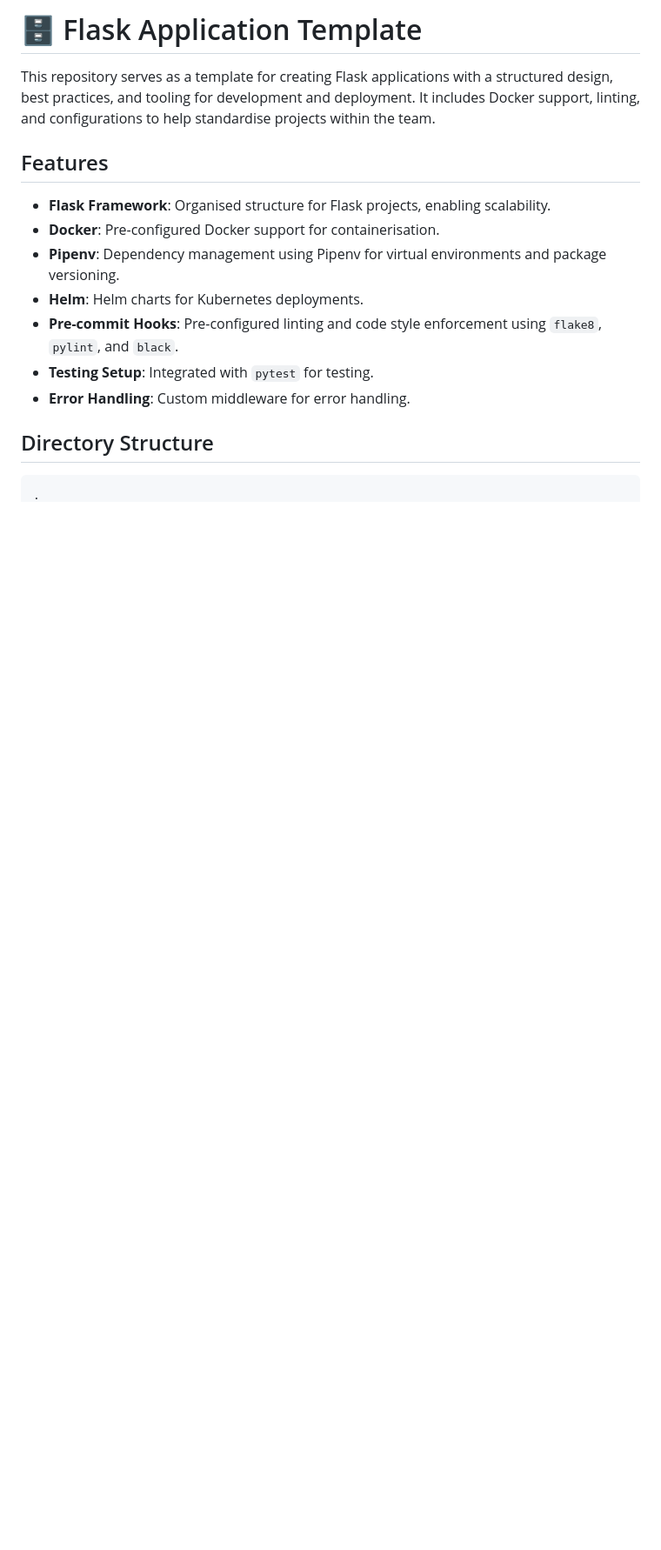
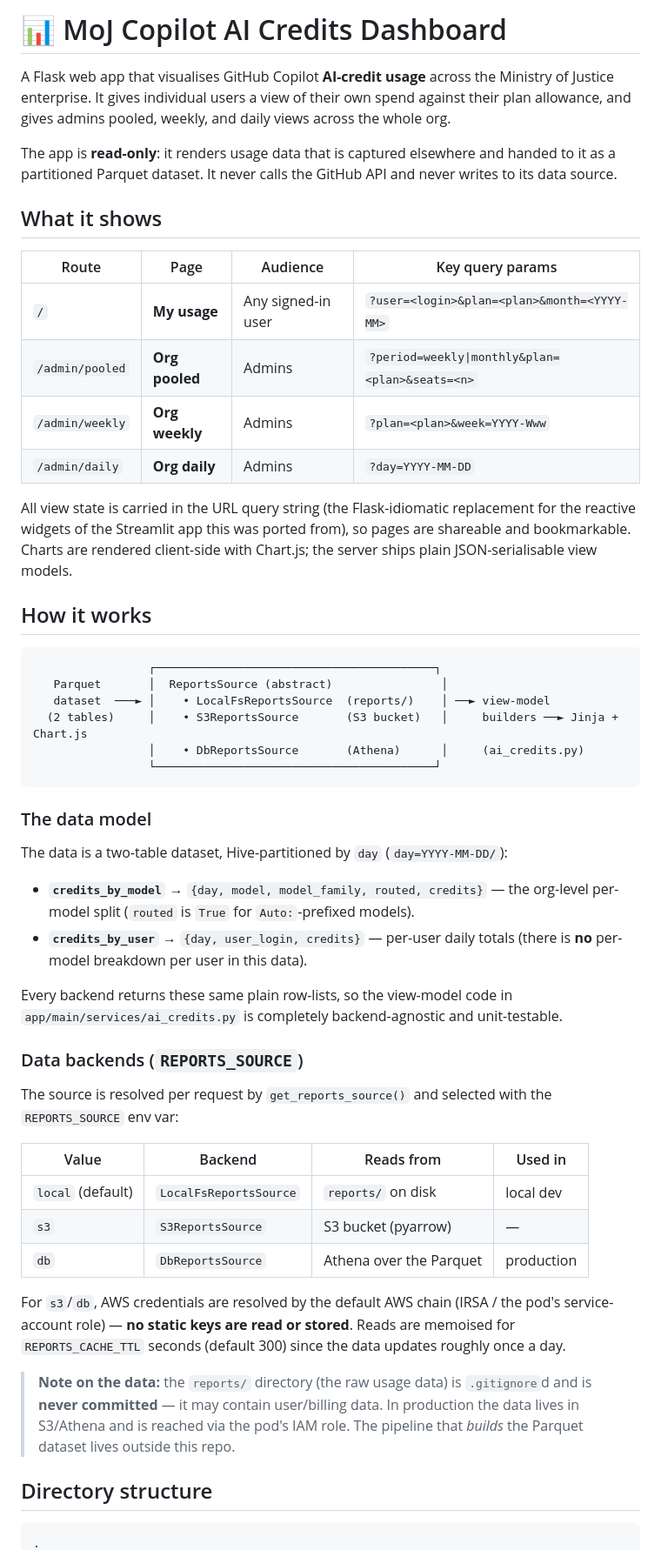
Before and after one commit to ministryofjustice/moj-copilot-ai-credits-dashboard, a Markdown page: README.md, the part around one of its changes. Shown at 87% size. GitHub-like rendering; blank space fills up the shorter version.

````diff
--- a/README.md
+++ b/README.md
@@ -1,18 +1,73 @@
-# 🗄️ Flask Application Template
+# 📊 MoJ Copilot AI Credits Dashboard
 
-This repository serves as a template for creating Flask applications with a structured design, best practices, and tooling for development and deployment. It includes Docker support, linting, and configurations to help standardise projects within the team.
+A Flask web app that visualises GitHub Copilot **AI-credit usage** across the
+Ministry of Justice enterprise. It gives individual users a view of their own
+spend against their plan allowance, and gives admins pooled, weekly, and daily
+views across the whole org.
 
-## Features
+The app is **read-only**: it renders usage data that is captured elsewhere and
+handed to it as a partitioned Parquet dataset. It never calls the GitHub API and
+never writes to its data source.
 
-- **Flask Framework**: Organised structure for Flask projects, enabling scalability.
-- **Docker**: Pre-configured Docker support for containerisation.
-- **Pipenv**: Dependency management using Pipenv for virtual environments and package versioning.
-- **Helm**: Helm charts for Kubernetes deployments.
-- **Pre-commit Hooks**: Pre-configured linting and code style enforcement using `flake8`, `pylint`, and `black`.
-- **Testing Setup**: Integrated with `pytest` for testing.
-- **Error Handling**: Custom middleware for error handling.
+## What it shows
 
-## Directory Structure
+| Route | Page | Audience | Key query params |
+|-------|------|----------|------------------|
+| `/` | **My usage** | Any signed-in user | `?user=<login>&plan=<plan>&month=<YYYY-MM>` |
+| `/admin/pooled` | **Org pooled** | Admins | `?period=weekly\|monthly&plan=<plan>&seats=<n>` |
+| `/admin/weekly` | **Org weekly** | Admins | `?plan=<plan>&week=YYYY-Www` |
+| `/admin/daily` | **Org daily** | Admins | `?day=YYYY-MM-DD` |
+
+All view state is carried in the URL query string (the Flask-idiomatic
+replacement for the reactive widgets of the Streamlit app this was ported from),
+so pages are shareable and bookmarkable. Charts are rendered client-side with
+Chart.js; the server ships plain JSON-serialisable view models.
+
+## How it works
+
+```
+                 ┌─────────────────────────────────────────┐
+   Parquet       │  ReportsSource (abstract)                │
+   dataset  ───► │    • LocalFsReportsSource  (reports/)    │ ──► view-model
+  (2 tables)     │    • S3ReportsSource       (S3 bucket)   │     builders ──► Jinja + Chart.js
+                 │    • DbReportsSource       (Athena)      │     (ai_credits.py)
+                 └─────────────────────────────────────────┘
+```
+
+### The data model
+
+The data is a two-table dataset, Hive-partitioned by `day` (`day=YYYY-MM-DD/`):
+
+* **`credits_by_model`** → `{day, model, model_family, routed, credits}` — the
+  org-level per-model split (`routed` is `True` for `Auto:`-prefixed models).
+* **`credits_by_user`** → `{day, user_login, credits}` — per-user daily totals
+  (there is **no** per-model breakdown per user in this data).
+
+Every backend returns these same plain row-lists, so the view-model code in
+`app/main/services/ai_credits.py` is completely backend-agnostic and unit-testable.
+
+### Data backends (`REPORTS_SOURCE`)
+
+The source is resolved per request by `get_reports_source()` and selected with
+the `REPORTS_SOURCE` env var:
+
+| Value | Backend | Reads from | Used in |
+|-------|---------|------------|---------|
+| `local` (default) | `LocalFsReportsSource` | `reports/` on disk | local dev |
+| `s3` | `S3ReportsSource` | S3 bucket (pyarrow) | — |
+| `db` | `DbReportsSource` | Athena over the Parquet | production |
+
+For `s3`/`db`, AWS credentials are resolved by the default AWS chain (IRSA / the
+pod's service-account role) — **no static keys are read or stored**. Reads are
+memoised for `REPORTS_CACHE_TTL` seconds (default 300) since the data updates
+roughly once a day.
+
+> **Note on the data:** the `reports/` directory (the raw usage data) is
+> `.gitignore`d and is **never committed** — it may contain user/billing data.
+> In production the data lives in S3/Athena and is reached via the pod's IAM
+> role. The pipeline that *builds* the Parquet dataset lives outside this repo.
+
+## Directory structure
 
 ```bash
 .
````
Also changed, not shown: other parts of README.md (+116 -116 lines).
